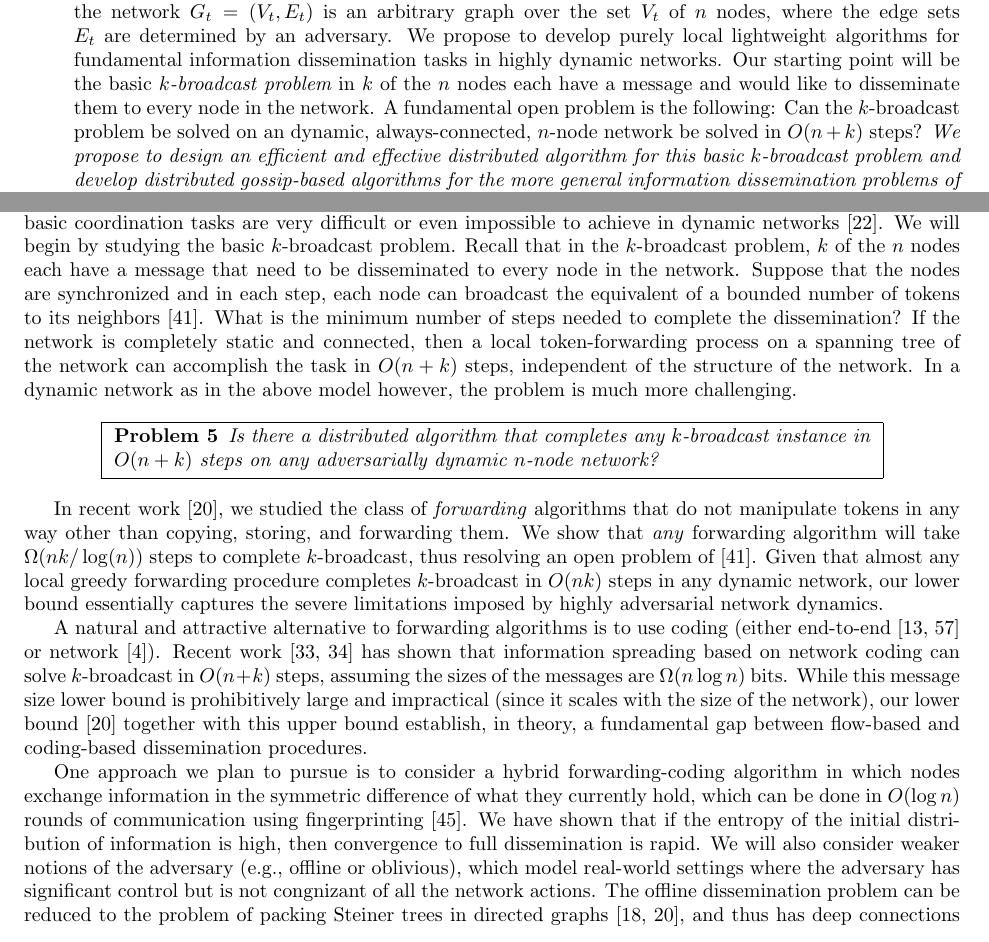
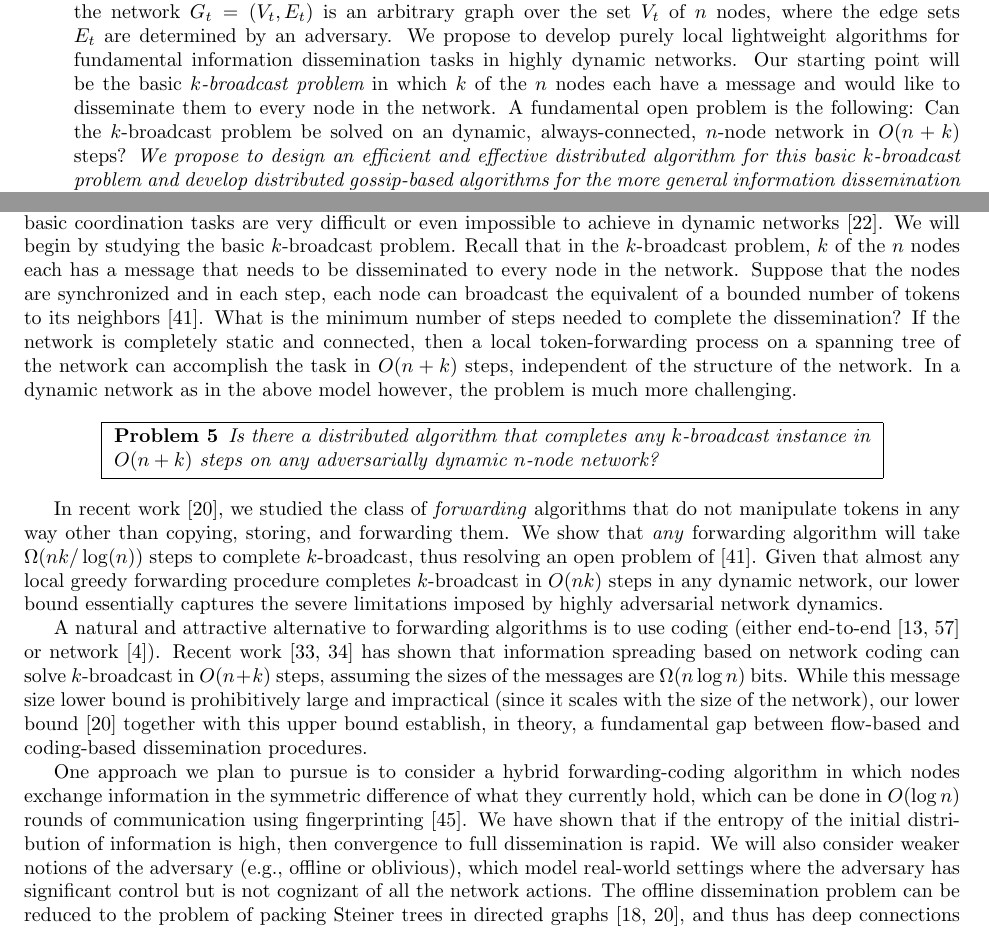
Before and after one commit to cmuravi/brc-2012, a LaTeX document (proposal.tex, which reads information_flow.tex, intro.tex): two parts of pages 4 and 10 of 19, joined at a grey line, cut so that both start at the same text. Compiled offline with pdfLaTeX.

Commit message:
fixed typos

```diff
--- a/information_flow.tex
+++ b/information_flow.tex
@@ -84,8 +84,8 @@ even no information about the current network neighborhood.  Many
 basic coordination tasks are very difficult or even impossible to
 achieve in dynamic networks~\cite{fich+r:impossibility}.  We will
 begin by studying the basic $k$-broadcast problem.  Recall that in the
-$k$-broadcast problem, $k$ of the $n$ nodes each have a message that
-need to be disseminated to every node in the network.  Suppose that
+$k$-broadcast problem, $k$ of the $n$ nodes each has a message that
+needs to be disseminated to every node in the network.  Suppose that
 the nodes are synchronized and in each step, each node can broadcast
 the equivalent of a bounded number of tokens to its
 neighbors~\cite{kuhn+lo:dynamic}.  What is the minimum number of steps
@@ -133,7 +133,7 @@ that if the entropy of the initial distribution of information
 is high, then convergence to full dissemination is rapid.  We will
 also consider weaker notions of the adversary (e.g., offline or
 oblivious), which model real-world settings where the adversary has
-significant control but is not congnizant of all the network actions.
+significant control but is not cognizant of all the network actions.
 The offline dissemination problem can be reduced to the problem of
 packing Steiner trees in directed
 graphs~\cite{cheriyan+s:steiner,dutta+prs:dynamic}, and thus has deep
--- a/intro.tex
+++ b/intro.tex
@@ -200,11 +200,11 @@ is an arbitrary graph over the set $V_t$ of $n$ nodes, where the edge
 sets $E_t$ are determined by an adversary.  We propose to develop
 purely local lightweight algorithms for fundamental information
 dissemination tasks in highly dynamic networks.  Our starting point
-will be the basic {\em $k$-broadcast problem} in $k$ of the $n$ nodes
+will be the basic {\em $k$-broadcast problem} in which $k$ of the $n$ nodes
 each have a message and would like to disseminate them to every node
 in the network.  A fundamental open problem is the following: Can the
 $k$-broadcast problem be solved on an dynamic, always-connected,
-$n$-node network be solved in $O(n + k)$ steps? {\em We propose to
+$n$-node network in $O(n + k)$ steps? {\em We propose to
   design an efficient and effective distributed algorithm for this
   basic $k$-broadcast problem and develop distributed gossip-based
   algorithms for the more general information dissemination problems
```
Also changed, not shown: network_design.tex (+3 -3 lines), timeline.tex (+1 -1 lines), intro.tex (2 more changed lines).
